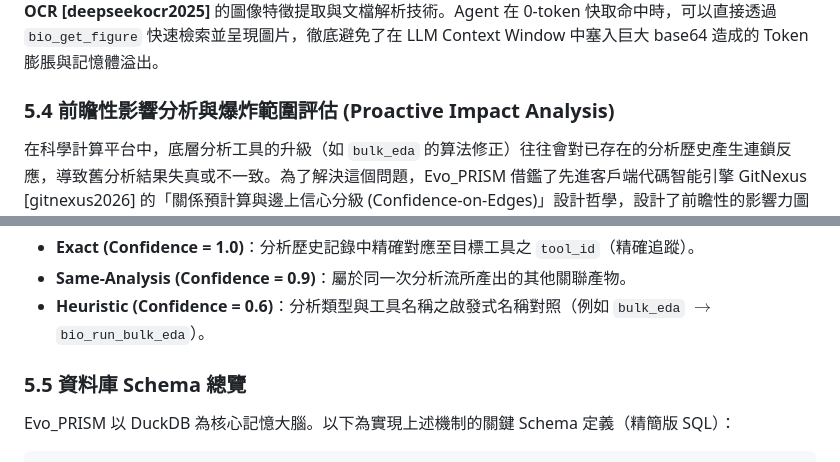
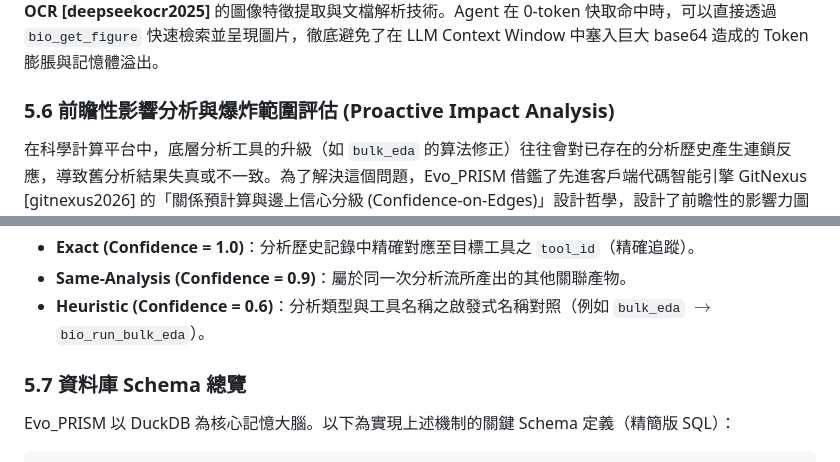
Before and after one commit to ddmanyes/Evo_PRISM, a Markdown page: docs/paper_draft.md, 2 parts joined by grey strips. Rendered like a GitHub page.

```diff
--- a/docs/paper_draft.md
+++ b/docs/paper_draft.md
@@ -207,7 +220,7 @@ $$Score_{RRF}(q, a) = \frac{w_1}{r_{embedding}(q, a.query) + k} + \frac{w_2}{r_{
 
 **Figure Cache 剝離技術**：科學分析（如火山圖、降維圖）的輸出通常為多模態圖片。我們在 MCP 傳輸邊界對 base64 圖片數據進行剝離，僅將文字摘要與元數據寫入 `analysis_artifacts` (ENGRAM 記憶庫)，圖片實體寫入圖表快取。此種將高維多模態科學圖表壓縮並抽提為關鍵結構化文字與特徵的設計哲學，借鑑了 **DeepSeek-OCR [deepseekocr2025]** 的圖像特徵提取與文檔解析技術。Agent 在 0-token 快取命中時，可以直接透過 `bio_get_figure` 快速檢索並呈現圖片，徹底避免了在 LLM Context Window 中塞入巨大 base64 造成的 Token 膨脹與記憶體溢出。
 
-### 5.4 前瞻性影響分析與爆炸範圍評估 (Proactive Impact Analysis)
+### 5.6 前瞻性影響分析與爆炸範圍評估 (Proactive Impact Analysis)
 
 在科學計算平台中，底層分析工具的升級（如 `bulk_eda` 的算法修正）往往會對已存在的分析歷史產生連鎖反應，導致舊分析結果失真或不一致。為了解決這個問題，Evo_PRISM 借鑑了先進客戶端代碼智能引擎 GitNexus [gitnexus2026] 的「關係預計算與邊上信心分級 (Confidence-on-Edges)」設計哲學，設計了前瞻性的影響力圖譜（Proactive Impact Graph）與爆炸範圍（Blast Radius）評估工具 `bio_impact`。
 
@@ -219,7 +232,7 @@ $$tools \xrightarrow{analysis\_history} analysis \xrightarrow{analysis\_artifact
 - **Same-Analysis (Confidence = 0.9)**：屬於同一次分析流所產出的其他關聯產物。
 - **Heuristic (Confidence = 0.6)**：分析類型與工具名稱之啟發式名稱對照（例如 `bulk_eda` $\rightarrow$ `bio_run_bulk_eda`）。
 
-### 5.5 資料庫 Schema 總覽
+### 5.7 資料庫 Schema 總覽
 
 Evo_PRISM 以 DuckDB 為核心記憶大腦。以下為實現上述機制的關鍵 Schema 定義（精簡版 SQL）：
 
```
Also changed, not shown: other parts of docs/paper_draft.md (+16 -3 lines).
